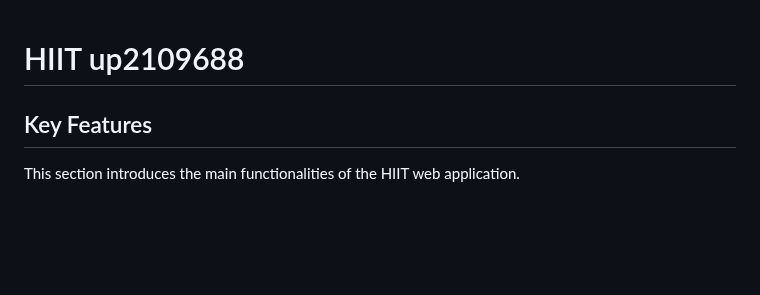
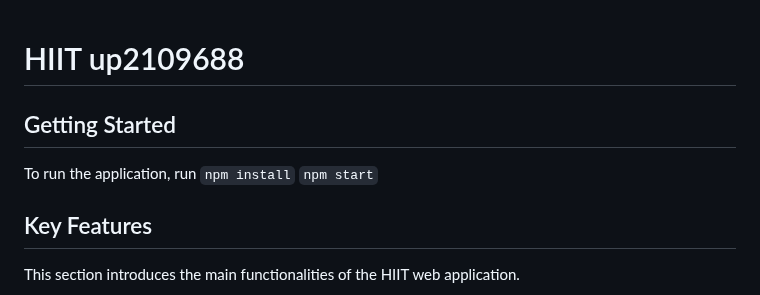
Before and after one commit to andero2003/hiit_coursework, a Markdown page: README.md, the part around the change. Drawn GitHub-style; blank space fills up the shorter version.

```diff
--- a/README.md
+++ b/README.md
@@ -1,4 +1,9 @@
 # HIIT up2109688
+
+## Getting Started
+To run the application, run
+`npm install`
+`npm start`
 
 ## Key Features
 This section introduces the main functionalities of the HIIT web application.
```
